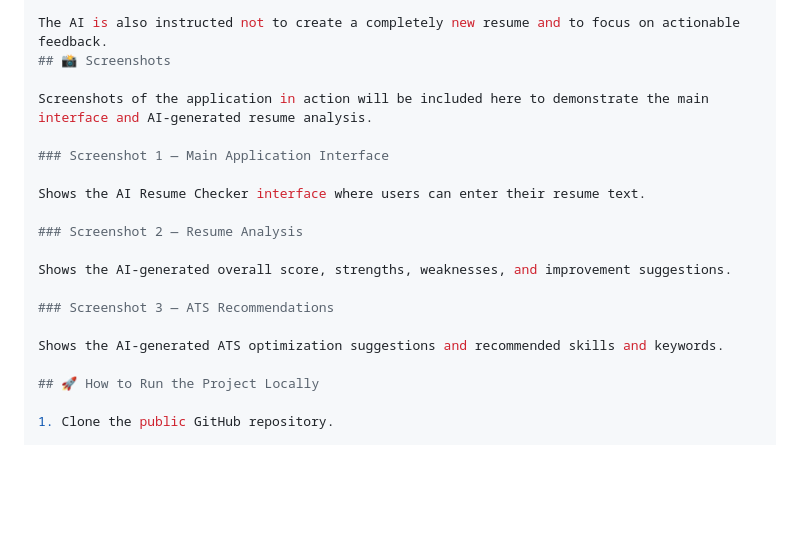
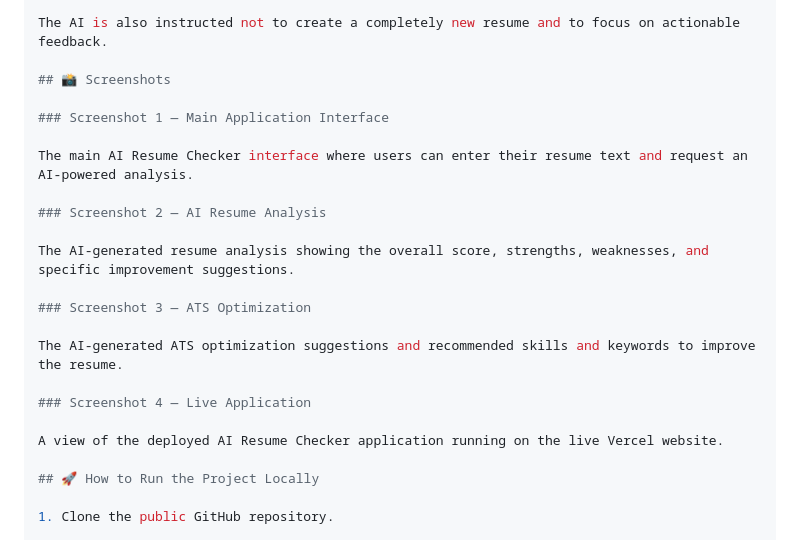
Before and after one commit to Surriya234/AI-Resume-Checker, a Markdown page: README.md, the part around the change. Rendered like a GitHub page; blank space fills up the shorter version.

```diff
--- a/README.md
+++ b/README.md
@@ -98,21 +98,24 @@ The AI is instructed to:
 - Analyze the resume instead of rewriting it
 
 The AI is also instructed not to create a completely new resume and to focus on actionable feedback.
+
 ## 📸 Screenshots
-
-Screenshots of the application in action will be included here to demonstrate the main interface and AI-generated resume analysis.
 
 ### Screenshot 1 — Main Application Interface
 
-Shows the AI Resume Checker interface where users can enter their resume text.
+The main AI Resume Checker interface where users can enter their resume text and request an AI-powered analysis.
 
-### Screenshot 2 — Resume Analysis
+### Screenshot 2 — AI Resume Analysis
 
-Shows the AI-generated overall score, strengths, weaknesses, and improvement suggestions.
+The AI-generated resume analysis showing the overall score, strengths, weaknesses, and specific improvement suggestions.
 
-### Screenshot 3 — ATS Recommendations
+### Screenshot 3 — ATS Optimization
 
-Shows the AI-generated ATS optimization suggestions and recommended skills and keywords.
+The AI-generated ATS optimization suggestions and recommended skills and keywords to improve the resume.
+
+### Screenshot 4 — Live Application
+
+A view of the deployed AI Resume Checker application running on the live Vercel website.
 
 ## 🚀 How to Run the Project Locally
 
```
